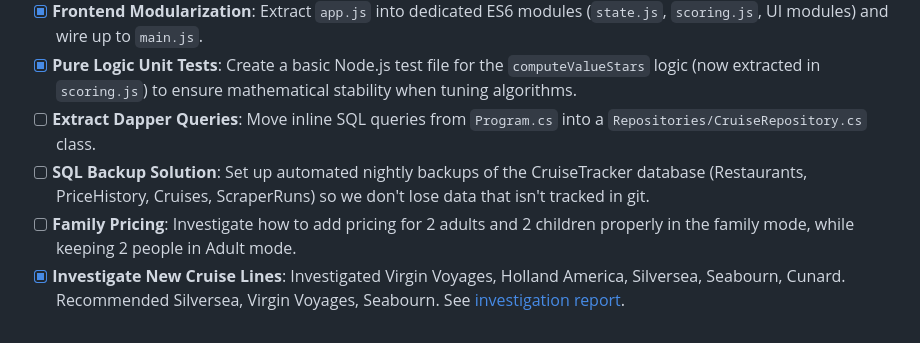
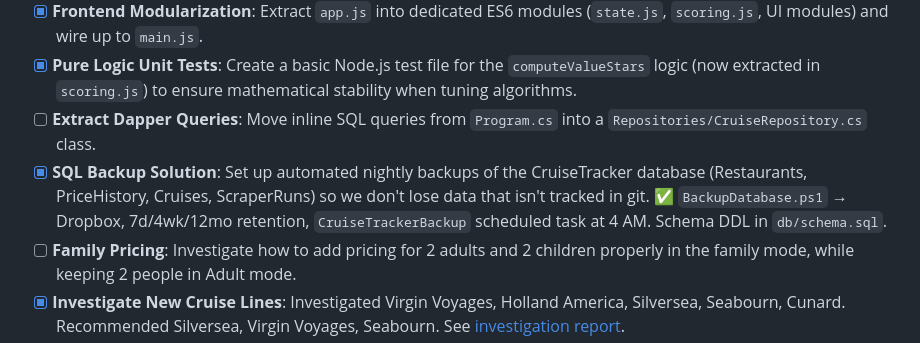
Before and after one commit to SteveShort/CruiseTracker, a Markdown page: AI_TODO.md, the part around the change. Drawn GitHub-style.

Commit message:
Mark SQL Backup Solution as done in AI_TODO.md, normalize schema.sql line endings

```diff
--- a/AI_TODO.md
+++ b/AI_TODO.md
@@ -26,7 +26,7 @@ Issues discovered via independent audit ([walkthrough](file:///C:/Users/sshor/.g
 - [x] **Frontend Modularization**: Extract `app.js` into dedicated ES6 modules (`state.js`, `scoring.js`, UI modules) and wire up to `main.js`.
 - [x] **Pure Logic Unit Tests**: Create a basic Node.js test file for the `computeValueStars` logic (now extracted in `scoring.js`) to ensure mathematical stability when tuning algorithms.
 - [ ] **Extract Dapper Queries**: Move inline SQL queries from `Program.cs` into a `Repositories/CruiseRepository.cs` class.
-- [ ] **SQL Backup Solution**: Set up automated nightly backups of the CruiseTracker database (Restaurants, PriceHistory, Cruises, ScraperRuns) so we don't lose data that isn't tracked in git.
+- [x] **SQL Backup Solution**: Set up automated nightly backups of the CruiseTracker database (Restaurants, PriceHistory, Cruises, ScraperRuns) so we don't lose data that isn't tracked in git. ✅ `BackupDatabase.ps1` → Dropbox, 7d/4wk/12mo retention, `CruiseTrackerBackup` scheduled task at 4 AM. Schema DDL in `db/schema.sql`.
 - [ ] **Family Pricing**: Investigate how to add pricing for 2 adults and 2 children properly in the family mode, while keeping 2 people in Adult mode.
 - [x] **Investigate New Cruise Lines**: Investigated Virgin Voyages, Holland America, Silversea, Seabourn, Cunard. Recommended Silversea, Virgin Voyages, Seabourn. See [investigation report](file:///C:/Users/sshor/.gemini/antigravity/brain/a7ca69b1-f47f-42ee-82a1-ab07d8e9ec60/cruise_line_investigation.md).
 
```
